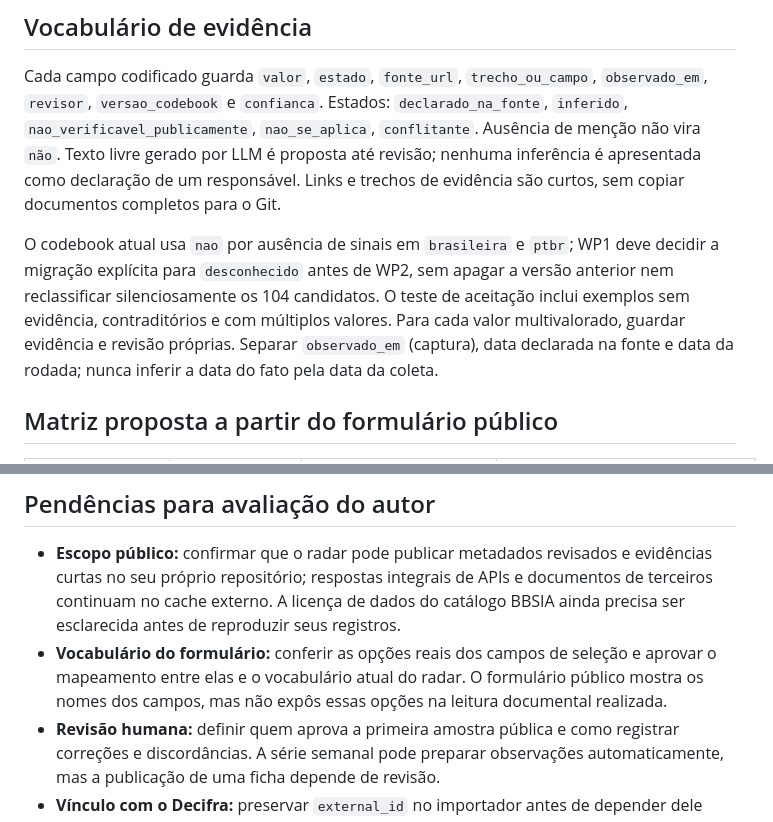
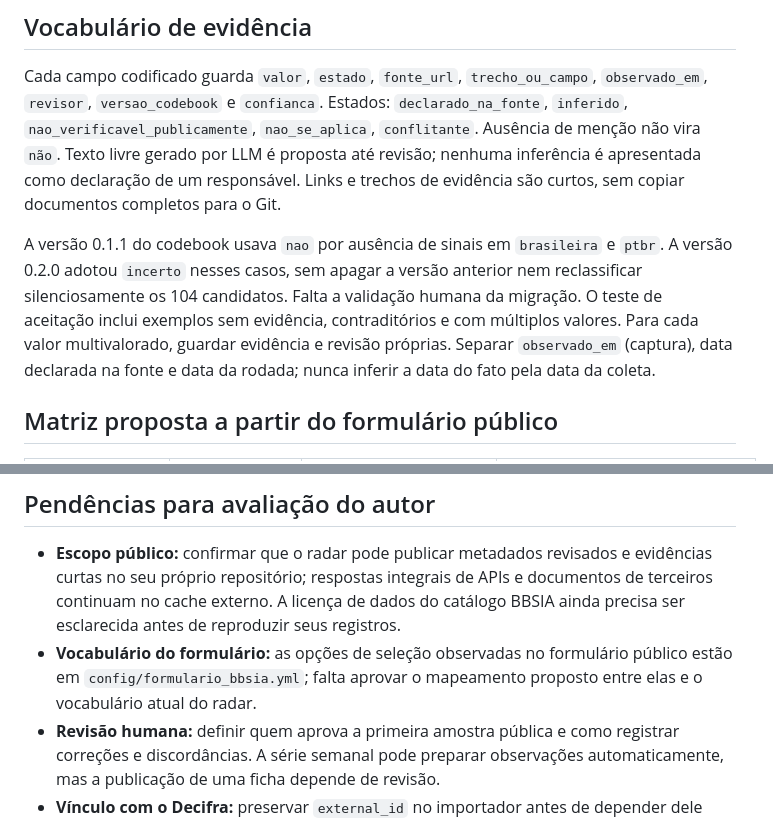
Before and after one commit to mancano-tales/bbsia-radar, a Markdown page: repo-governance/plan/2026-09-28_Plano_Codebook_Publico_e_Serie_Longitudinal.md, 2 parts joined by grey strips. Drawn GitHub-style.

Commit message:
docs(plan): align pending decisions with codebook v0.2.0 refs #24
Update historical and pending language after the observed form options and incerto migration were committed.

Agent: Codex / GPT-6 / desktop

Refs: #24

Co-authored-by: Codex <codex@openai.com>

```diff
--- a/repo-governance/plan/2026-09-28_Plano_Codebook_Publico_e_Serie_Longitudinal.md
+++ b/repo-governance/plan/2026-09-28_Plano_Codebook_Publico_e_Serie_Longitudinal.md
@@ -49,7 +49,7 @@ O site em GitHub Pages lê somente saídas revisadas. A primeira publicação ex
 
 Cada campo codificado guarda `valor`, `estado`, `fonte_url`, `trecho_ou_campo`, `observado_em`, `revisor`, `versao_codebook` e `confianca`. Estados: `declarado_na_fonte`, `inferido`, `nao_verificavel_publicamente`, `nao_se_aplica`, `conflitante`. Ausência de menção não vira `não`. Texto livre gerado por LLM é proposta até revisão; nenhuma inferência é apresentada como declaração de um responsável. Links e trechos de evidência são curtos, sem copiar documentos completos para o Git.
 
-O codebook atual usa `nao` por ausência de sinais em `brasileira` e `ptbr`; WP1 deve decidir a migração explícita para `desconhecido` antes de WP2, sem apagar a versão anterior nem reclassificar silenciosamente os 104 candidatos. O teste de aceitação inclui exemplos sem evidência, contraditórios e com múltiplos valores. Para cada valor multivalorado, guardar evidência e revisão próprias. Separar `observado_em` (captura), data declarada na fonte e data da rodada; nunca inferir a data do fato pela data da coleta.
+A versão 0.1.1 do codebook usava `nao` por ausência de sinais em `brasileira` e `ptbr`. A versão 0.2.0 adotou `incerto` nesses casos, sem apagar a versão anterior nem reclassificar silenciosamente os 104 candidatos. Falta a validação humana da migração. O teste de aceitação inclui exemplos sem evidência, contraditórios e com múltiplos valores. Para cada valor multivalorado, guardar evidência e revisão próprias. Separar `observado_em` (captura), data declarada na fonte e data da rodada; nunca inferir a data do fato pela data da coleta.
 
 ## Matriz proposta a partir do formulário público
 
@@ -91,7 +91,7 @@ WP1 consulta as opções por leitura do formulário público, inclusive do HTML/
 ## Pendências para avaliação do autor
 
 - **Escopo público:** confirmar que o radar pode publicar metadados revisados e evidências curtas no seu próprio repositório; respostas integrais de APIs e documentos de terceiros continuam no cache externo. A licença de dados do catálogo BBSIA ainda precisa ser esclarecida antes de reproduzir seus registros.
-- **Vocabulário do formulário:** conferir as opções reais dos campos de seleção e aprovar o mapeamento entre elas e o vocabulário atual do radar. O formulário público mostra os nomes dos campos, mas não expôs essas opções na leitura documental realizada.
+- **Vocabulário do formulário:** as opções de seleção observadas no formulário público estão em `config/formulario_bbsia.yml`; falta aprovar o mapeamento proposto entre elas e o vocabulário atual do radar.
 - **Revisão humana:** definir quem aprova a primeira amostra pública e como registrar correções e discordâncias. A série semanal pode preparar observações automaticamente, mas a publicação de uma ficha depende de revisão.
 - **Vínculo com o Decifra:** preservar `external_id` no importador antes de depender dele para ligar classificações e observações ao longo do tempo. Essa alteração pertence ao repositório do Decifra.
 - **Ciclo de vida:** ausência na busca, erro 404 e exclusão confirmada são estados diferentes. Um 404 pode indicar remoção, privacidade ou restrição; não registrar motivo sem evidência independente.
```
